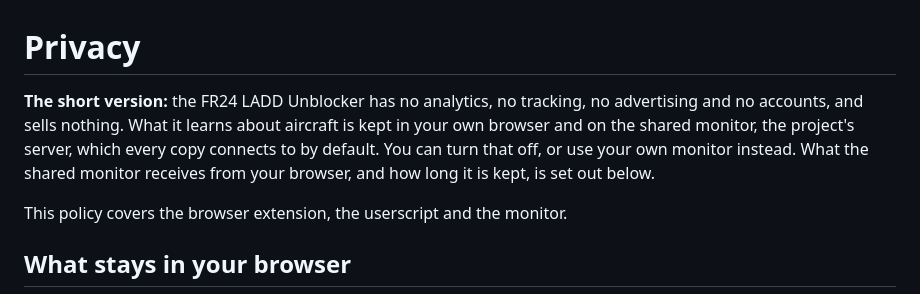
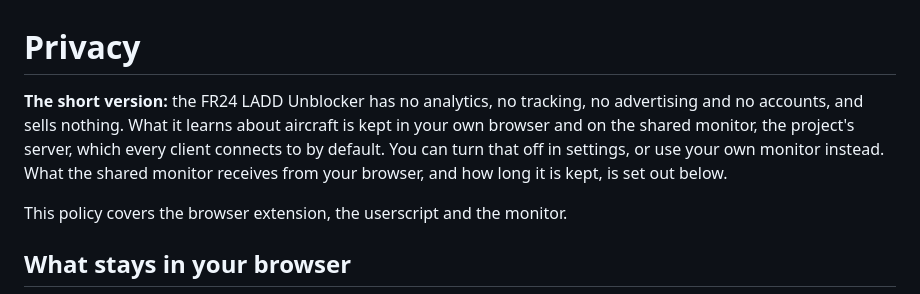
Before and after one commit to FinlayC1/fr24-ladd-unblocker, a Markdown page: PRIVACY.md, the part around the change. Drawn GitHub-style.

```diff
--- a/PRIVACY.md
+++ b/PRIVACY.md
@@ -1,6 +1,6 @@
 # Privacy
 
-**The short version:** the FR24 LADD Unblocker has no analytics, no tracking, no advertising and no accounts, and sells nothing. What it learns about aircraft is kept in your own browser and on the shared monitor, the project's server, which every copy connects to by default. You can turn that off, or use your own monitor instead. What the shared monitor receives from your browser, and how long it is kept, is set out below.
+**The short version:** the FR24 LADD Unblocker has no analytics, no tracking, no advertising and no accounts, and sells nothing. What it learns about aircraft is kept in your own browser and on the shared monitor, the project's server, which every client connects to by default. You can turn that off in settings, or use your own monitor instead. What the shared monitor receives from your browser, and how long it is kept, is set out below.
 
 This policy covers the browser extension, the userscript and the monitor.
 
```
